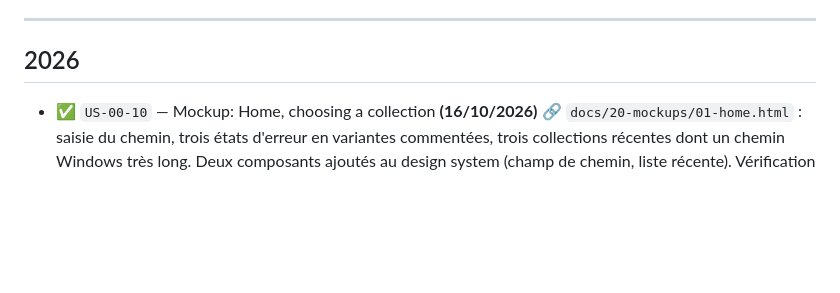
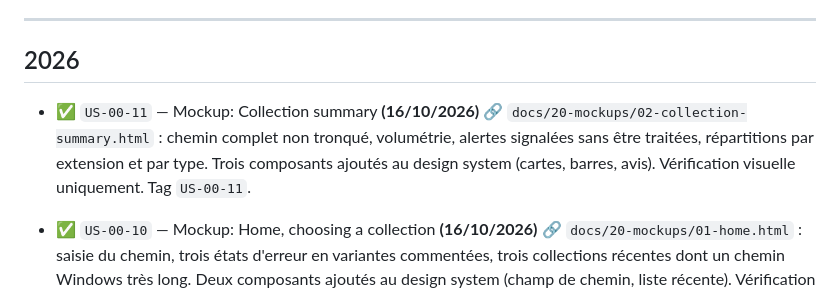
Before and after one commit to Squallygator/yait, a Markdown page: Work/history.md, the part around the change. Rendered like a GitHub page; blank space fills up the shorter version.

Commit message:
docs(work): close out US-00-11
Co-Authored-By: Claude Sonnet 5.5 <noreply@anthropic.com>

```diff
--- a/Work/history.md
+++ b/Work/history.md
@@ -5,6 +5,11 @@ Ce qui est terminé, daté. Uniquement du ✅.
 ---
 
 ## 2026
+
+- ✅ `US-00-11` — Mockup: Collection summary **(16/10/2026)** [🔗](F00-specs-corpus-and-pretotype/Plan/US-00-11-screen-collection-summary.md)
+  `docs/20-mockups/02-collection-summary.html` : chemin complet non tronqué, volumétrie, alertes
+  signalées sans être traitées, répartitions par extension et par type. Trois composants ajoutés
+  au design system (cartes, barres, avis). Vérification visuelle uniquement. Tag `US-00-11`.
 
 - ✅ `US-00-10` — Mockup: Home, choosing a collection **(16/10/2026)** [🔗](F00-specs-corpus-and-pretotype/Plan/US-00-10-screen-home.md)
   `docs/20-mockups/01-home.html` : saisie du chemin, trois états d'erreur en variantes commentées,
```
Also changed, not shown: Work/todo.md (+1 -1 lines), 1 other file.
